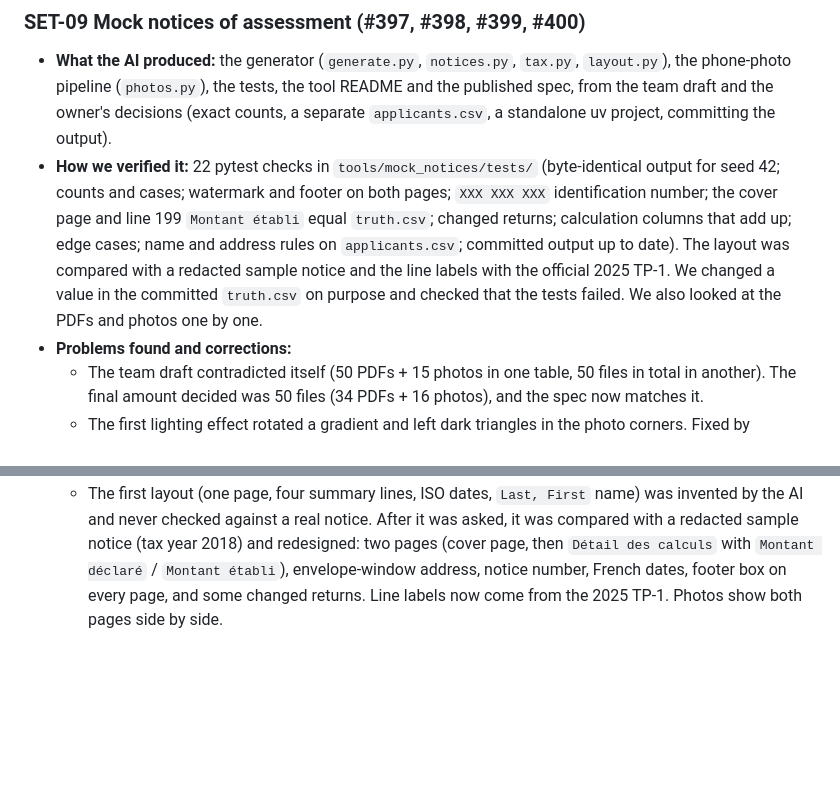
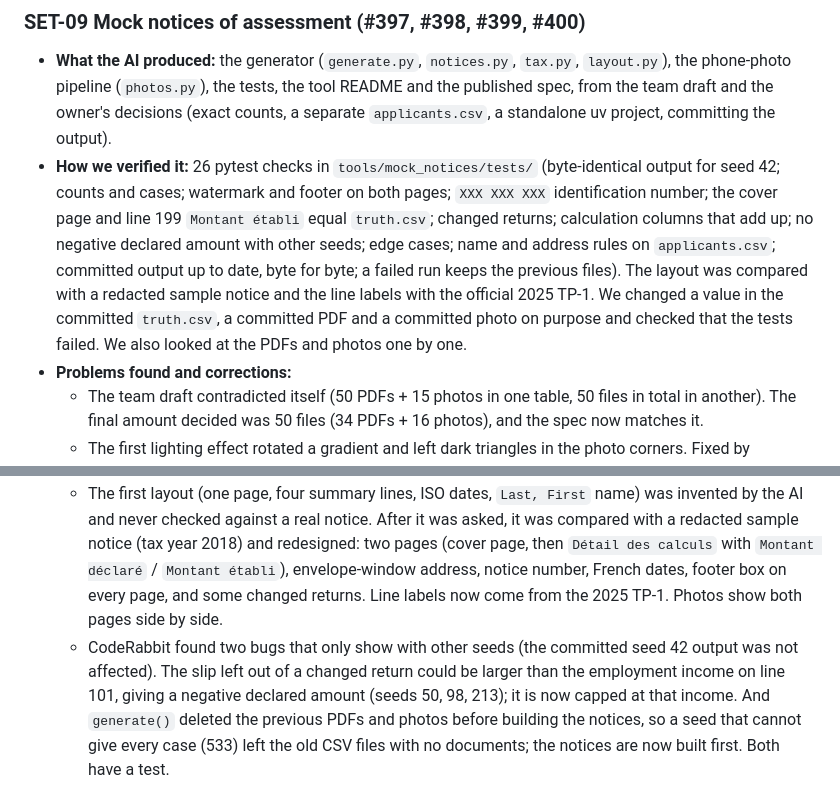
Before and after one commit to B-A-D-R-SL/iris, a Markdown page: AI_USAGE.md, 2 parts joined by grey strips. Rendered like a GitHub page; blank space fills up the shorter version.

```diff
--- a/AI_USAGE.md
+++ b/AI_USAGE.md
@@ -85,7 +85,7 @@ At least half of the AI-assisted features need an example here. For each one:
 ### SET-09 Mock notices of assessment (#397, #398, #399, #400)
 
 - **What the AI produced:** the generator (`generate.py`, `notices.py`, `tax.py`, `layout.py`), the phone-photo pipeline (`photos.py`), the tests, the tool README and the published spec, from the team draft and the owner's decisions (exact counts, a separate `applicants.csv`, a standalone uv project, committing the output).
-- **How we verified it:** 22 pytest checks in `tools/mock_notices/tests/` (byte-identical output for seed 42; counts and cases; watermark and footer on both pages; `XXX XXX XXX` identification number; the cover page and line 199 `Montant établi` equal `truth.csv`; changed returns; calculation columns that add up; edge cases; name and address rules on `applicants.csv`; committed output up to date). The layout was compared with a redacted sample notice and the line labels with the official 2025 TP-1. We changed a value in the committed `truth.csv` on purpose and checked that the tests failed. We also looked at the PDFs and photos one by one.
+- **How we verified it:** 26 pytest checks in `tools/mock_notices/tests/` (byte-identical output for seed 42; counts and cases; watermark and footer on both pages; `XXX XXX XXX` identification number; the cover page and line 199 `Montant établi` equal `truth.csv`; changed returns; calculation columns that add up; no negative declared amount with other seeds; edge cases; name and address rules on `applicants.csv`; committed output up to date, byte for byte; a failed run keeps the previous files). The layout was compared with a redacted sample notice and the line labels with the official 2025 TP-1. We changed a value in the committed `truth.csv`, a committed PDF and a committed photo on purpose and checked that the tests failed. We also looked at the PDFs and photos one by one.
 - **Problems found and corrections:**
   - The team draft contradicted itself (50 PDFs + 15 photos in one table, 50 files in total in another). The final amount decided was 50 files (34 PDFs + 16 photos), and the spec now matches it.
   - The first lighting effect rotated a gradient and left dark triangles in the photo corners. Fixed by cropping the centre of a larger rotated gradient.
@@ -93,3 +93,4 @@ At least half of the AI-assisted features need an example here. For each one:
   - uv picked Python 3.14 for the tool because the root `.python-version` is not seen from a nested project. Pinned 3.13 in `tools/mock_notices/.python-version`.
   - A test expected the double space before the postal code, but PDF text extraction collapses it. The test now normalizes spaces.
   - The first layout (one page, four summary lines, ISO dates, `Last, First` name) was invented by the AI and never checked against a real notice. After it was asked, it was compared with a redacted sample notice (tax year 2018) and redesigned: two pages (cover page, then `Détail des calculs` with `Montant déclaré` / `Montant établi`), envelope-window address, notice number, French dates, footer box on every page, and some changed returns. Line labels now come from the 2025 TP-1. Photos show both pages side by side.
+  - CodeRabbit found two bugs that only show with other seeds (the committed seed 42 output was not affected). The slip left out of a changed return could be larger than the employment income on line 101, giving a negative declared amount (seeds 50, 98, 213); it is now capped at that income. And `generate()` deleted the previous PDFs and photos before building the notices, so a seed that cannot give every case (533) left the old CSV files with no documents; the notices are now built first. Both have a test.
```
Also changed, not shown: tools/mock_notices/README.md (+2 -2 lines).
